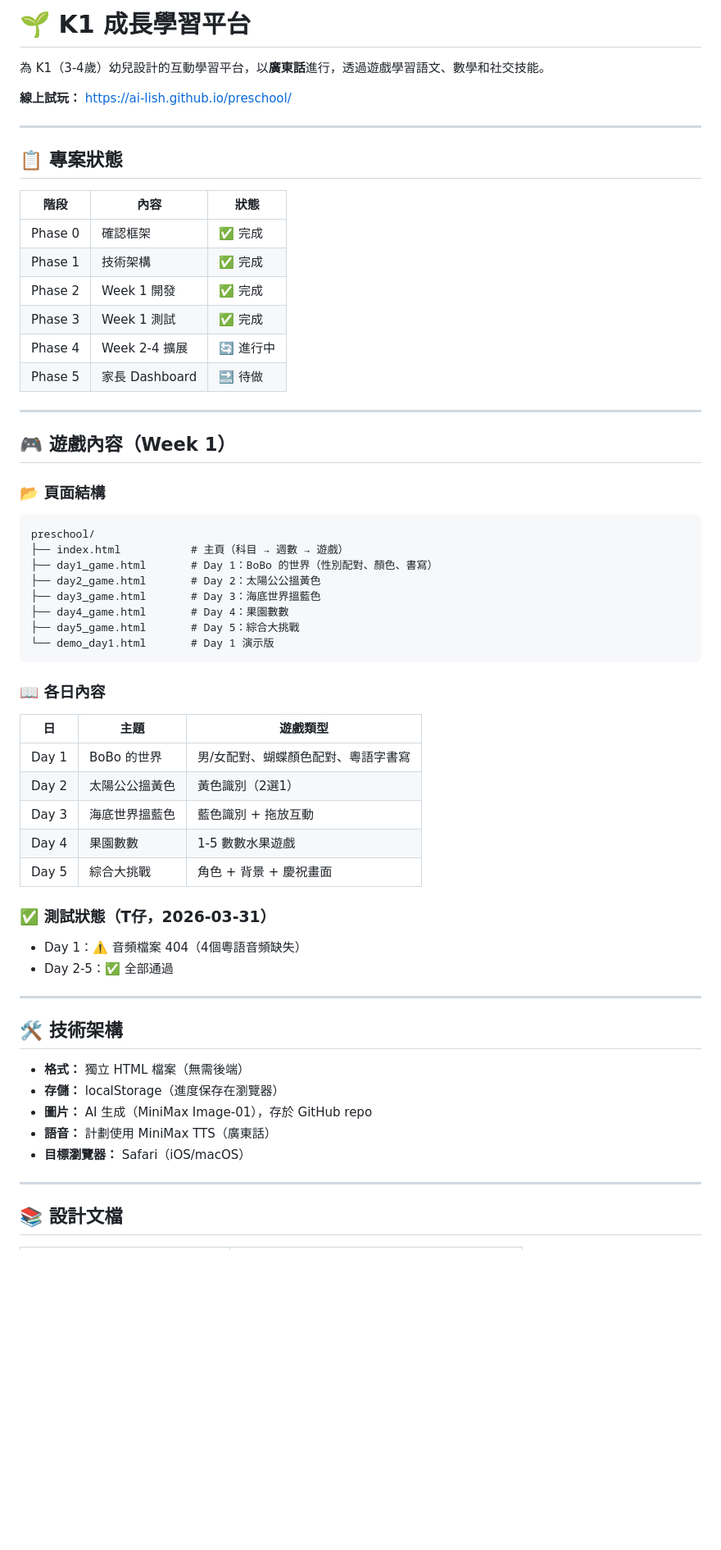
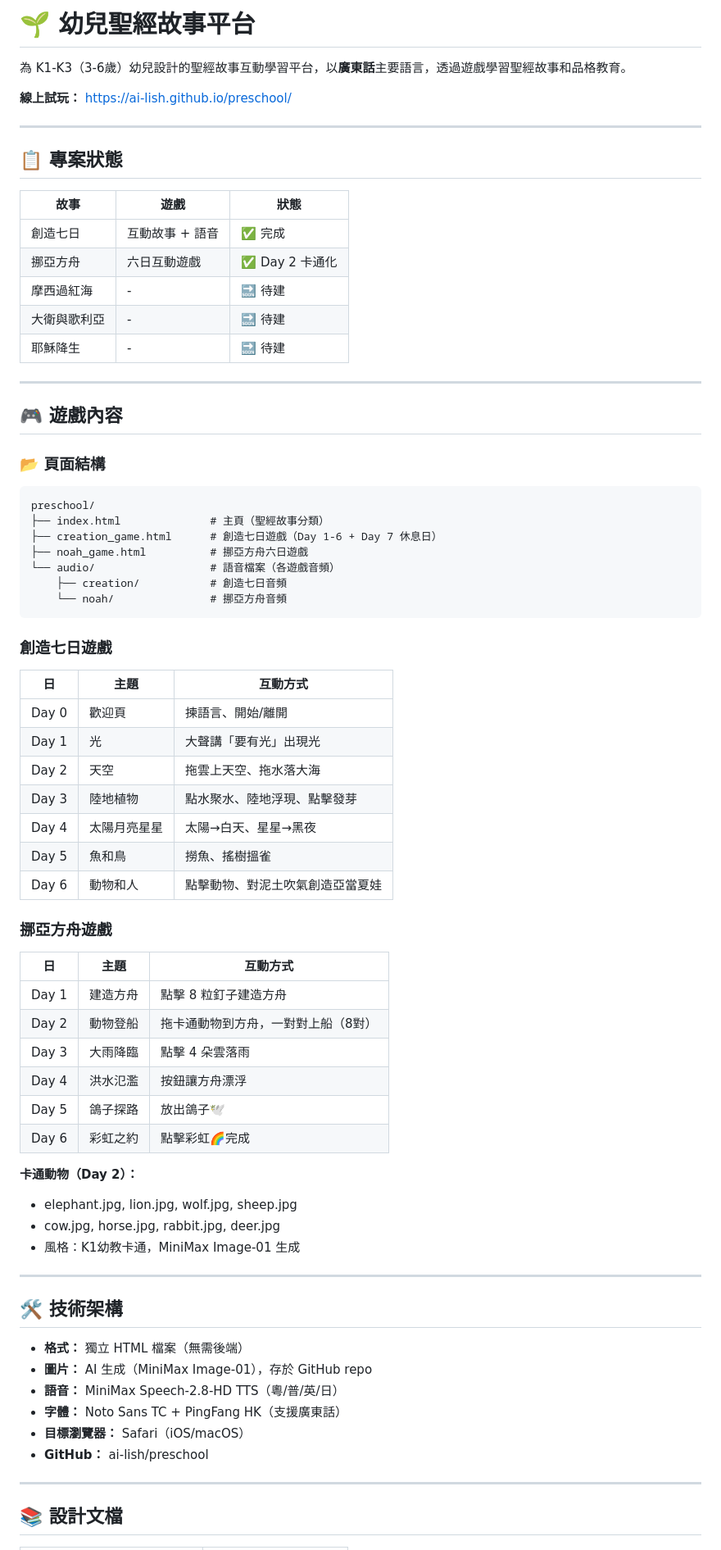
Before and after one commit to ai-lish/preschool, a Markdown page: README.md, the part around one of its changes. Shown at 82% size. Rendered like a GitHub page; blank space fills up the shorter version.

Commit message:
docs: update README — reflect Bible stories direction
- Rewrite for Bible story platform (K1-K3)
- Add Noah's Ark + Creation games status
- Add cartoon animal assets list (Day 2)
- Update architecture, known issues, team

````diff
--- a/README.md
+++ b/README.md
@@ -1,6 +1,6 @@
-# 🌱 K1 成長學習平台
+# 🌱 幼兒聖經故事平台
 
-為 K1（3-4歲）幼兒設計的互動學習平台，以**廣東話**進行，透過遊戲學習語文、數學和社交技能。
+為 K1-K3（3-6歲）幼兒設計的聖經故事互動學習平台，以**廣東話**主要語言，透過遊戲學習聖經故事和品格教育。
 
 **線上試玩：** https://ai-lish.github.io/preschool/
 
@@ -8,56 +8,68 @@
 
 ## 📋 專案狀態
 
-| 階段 | 內容 | 狀態 |
+| 故事 | 遊戲 | 狀態 |
 |------|------|------|
-| Phase 0 | 確認框架 | ✅ 完成 |
-| Phase 1 | 技術架構 | ✅ 完成 |
-| Phase 2 | Week 1 開發 | ✅ 完成 |
-| Phase 3 | Week 1 測試 | ✅ 完成 |
-| Phase 4 | Week 2-4 擴展 | 🔄 進行中 |
-| Phase 5 | 家長 Dashboard | 🔜 待做 |
+| 創造七日 | 互動故事 + 語音 | ✅ 完成 |
+| 挪亞方舟 | 六日互動遊戲 | ✅ Day 2 卡通化 |
+| 摩西過紅海 | - | 🔜 待建 |
+| 大衛與歌利亞 | - | 🔜 待建 |
+| 耶穌降生 | - | 🔜 待建 |
 
 ---
 
-## 🎮 遊戲內容（Week 1）
+## 🎮 遊戲內容
 
 ### 📂 頁面結構
 
 ```
 preschool/
-├── index.html           # 主頁（科目 → 週數 → 遊戲）
-├── day1_game.html       # Day 1：BoBo 的世界（性別配對、顏色、書寫）
-├── day2_game.html       # Day 2：太陽公公搵黃色
-├── day3_game.html       # Day 3：海底世界搵藍色
-├── day4_game.html       # Day 4：果園數數
-├── day5_game.html       # Day 5：綜合大挑戰
-└── demo_day1.html       # Day 1 演示版
+├── index.html              # 主頁（聖經故事分類）
+├── creation_game.html      # 創造七日遊戲（Day 1-6 + Day 7 休息日）
+├── noah_game.html          # 挪亞方舟六日遊戲
+└── audio/                  # 語音檔案（各遊戲音頻）
+    ├── creation/           # 創造七日音頻
+    └── noah/               # 挪亞方舟音頻
 ```
 
-### 📖 各日內容
+### 創造七日遊戲
 
-| 日 | 主題 | 遊戲類型 |
+| 日 | 主題 | 互動方式 |
 |----|------|----------|
-| Day 1 | BoBo 的世界 | 男/女配對、蝴蝶顏色配對、粵語字書寫 |
-| Day 2 | 太陽公公搵黃色 | 黃色識別（2選1）|
-| Day 3 | 海底世界搵藍色 | 藍色識別 + 拖放互動 |
-| Day 4 | 果園數數 | 1-5 數數水果遊戲 |
-| Day 5 | 綜合大挑戰 | 角色 + 背景 + 慶祝畫面 |
+| Day 0 | 歡迎頁 | 揀語言、開始/離開 |
+| Day 1 | 光 | 大聲講「要有光」出現光 |
+| Day 2 | 天空 | 拖雲上天空、拖水落大海 |
+| Day 3 | 陸地植物 | 點水聚水、陸地浮現、點擊發芽 |
+| Day 4 | 太陽月亮星星 | 太陽→白天、星星→黑夜 |
+| Day 5 | 魚和鳥 | 撈魚、搖樹搵雀 |
+| Day 6 | 動物和人 | 點擊動物、對泥土吹氣創造亞當夏娃 |
 
-### ✅ 測試狀態（T仔，2026-03-31）
+### 挪亞方舟遊戲
 
-- Day 1：⚠️ 音頻檔案 404（4個粵語音頻缺失）
-- Day 2-5：✅ 全部通過
+| 日 | 主題 | 互動方式 |
+|----|------|----------|
+| Day 1 | 建造方舟 | 點擊 8 粒釘子建造方舟 |
+| Day 2 | 動物登船 | 拖卡通動物到方舟，一對對上船（8對） |
+| Day 3 | 大雨降臨 | 點擊 4 朵雲落雨 |
+| Day 4 | 洪水氾濫 | 按鈕讓方舟漂浮 |
+| Day 5 | 鴿子探路 | 放出鴿子🕊️ |
+| Day 6 | 彩虹之約 | 點擊彩虹🌈完成 |
+
+**卡通動物（Day 2）：**
+- elephant.jpg, lion.jpg, wolf.jpg, sheep.jpg
+- cow.jpg, horse.jpg, rabbit.jpg, deer.jpg
+- 風格：K1幼教卡通，MiniMax Image-01 生成
 
 ---
 
 ## 🛠️ 技術架構
 
 - **格式：** 獨立 HTML 檔案（無需後端）
-- **存儲：** localStorage（進度保存在瀏覽器）
 - **圖片：** AI 生成（MiniMax Image-01），存於 GitHub repo
-- **語音：** 計劃使用 MiniMax TTS（廣東話）
+- **語音：** MiniMax Speech-2.8-HD TTS（粵/普/英/日）
+- **字體：** Noto Sans TC + PingFang HK（支援廣東話）
 - **目標瀏覽器：** Safari（iOS/macOS）
+- **GitHub：** ai-lish/preschool
 
 ---
 
````
Also changed, not shown: other parts of README.md (+10 -22 lines).
